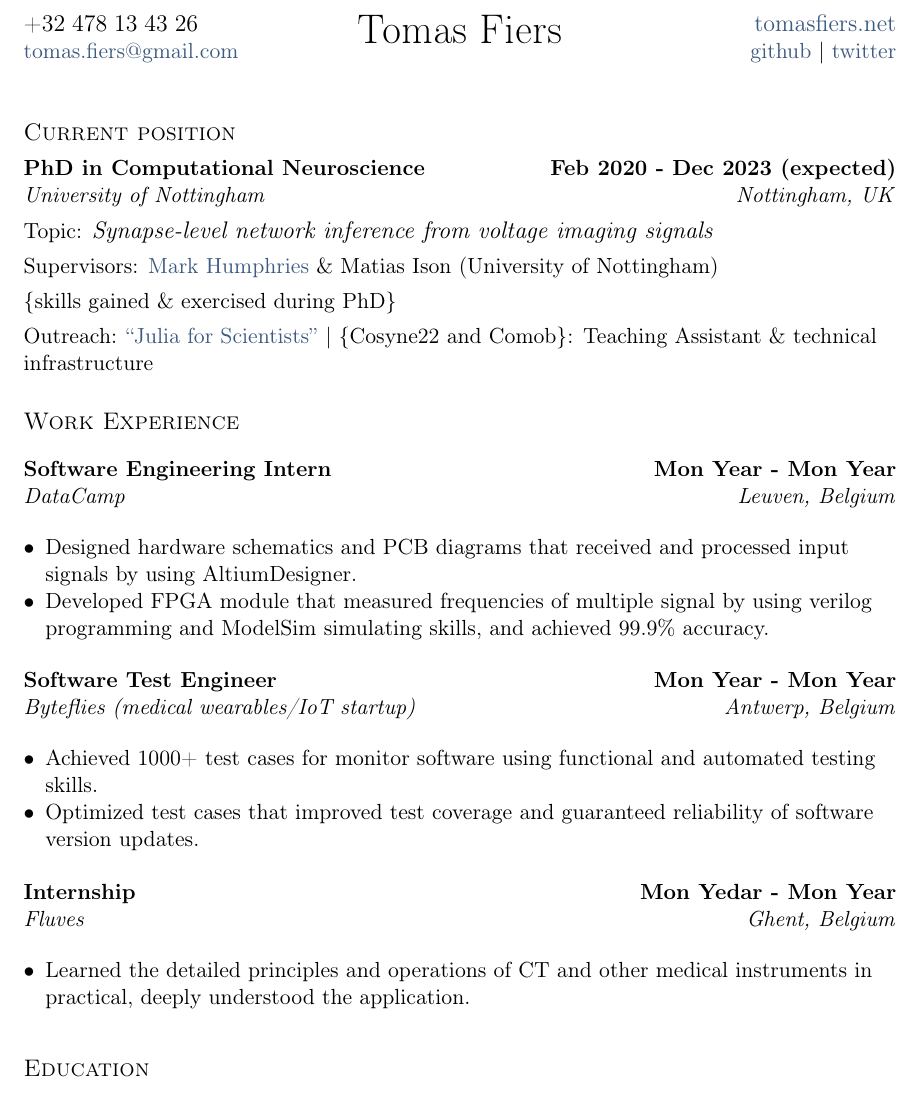
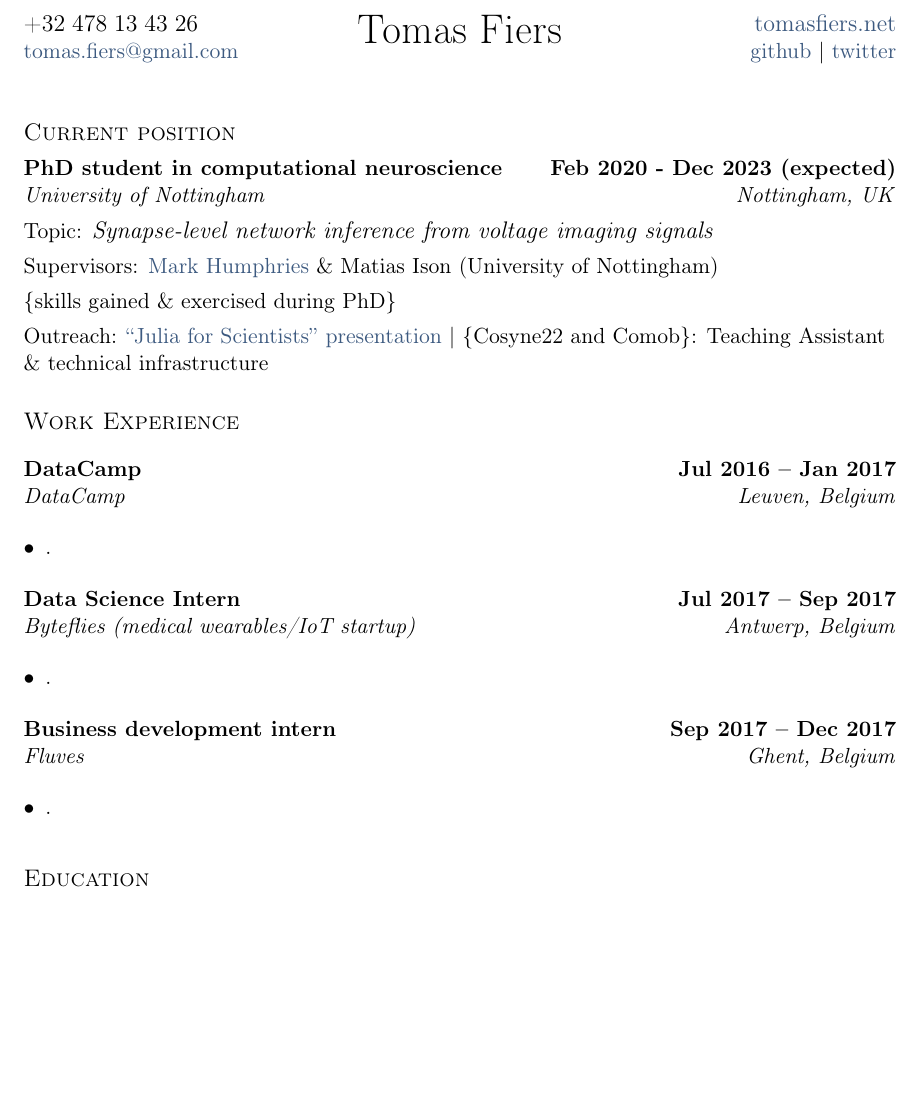
Before and after one commit to tfiers/resume, a LaTeX CV (old-overleaf-undone/resume.tex, which reads old-overleaf-undone/sections/experience.tex, old-overleaf-undone/sections/phd.tex, sections/experience.tex): part of page 1 of 2, cut so that both start at the same text, the shorter picture padded with empty space. Compiled offline with pdfLaTeX.

Commit message:
make space for from-scratch (after design in Word). Move existing to `old-overleaf-undone/`

```diff
--- /dev/null
+++ b/old-overleaf-undone/sections/experience.tex
@@ -0,0 +1,33 @@
+\documentclass[a4paper,12pt]{article}
+\usepackage{TLCresume}
+\begin{document}
+
+%using zitemize instead of itemize will allow for tighter spacing before and after each line
+%====================
+\vspace*{10pt}
+\subsection{{DataCamp}\hfill Jul 2016 -- Jan 2017}
+\subtext{DataCamp \hfill Leuven, Belgium}
+\begin{zitemize}
+    \item .
+% \item Designed hardware schematics and PCB diagrams that received and processed input signals by using AltiumDesigner.
+% \item Developed FPGA module that measured frequencies of multiple signal by using verilog programming and ModelSim simulating skills, and achieved 99.9\% accuracy.
+\end{zitemize}
+%====================
+\vspace*{6pt}
+\subsection{{Data Science Intern }\hfill Jul 2017 -- Sep 2017}
+\subtext{Byteflies (medical wearables/IoT startup) \hfill Antwerp, Belgium}
+\begin{zitemize}
+    \item .
+% \item Achieved 1000+ test cases for monitor software using functional and automated testing skills.
+% \item Optimized test cases that improved test coverage and guaranteed reliability of software version updates.
+\end{zitemize}
+%====================
+\vspace*{6pt}
+\subsection{{Business development intern}\hfill Sep 2017 -- Dec 2017}
+\subtext{Fluves  \hfill Ghent, Belgium}
+\begin{zitemize}
+    \item .
+% \item Learned the detailed principles and operations of CT and other medical instruments in practical, deeply understood the application.
+\end{zitemize}
+
+\end{document}
--- a/sections/phd.tex
+++ b/old-overleaf-undone/sections/phd.tex
@@ -1,5 +1,5 @@
 \vspace*{4pt}
-\subsection {{PhD in Computational Neuroscience}\hfill Feb 2020 - Dec 2023 (expected)}
+\subsection {{PhD student in computational neuroscience}\hfill Feb 2020 - Dec 2023 (expected)}
 \subtext{University of Nottingham \hfill Nottingham, UK}
 \vspace*{4pt}
 
@@ -13,4 +13,4 @@ Supervisors: \href{https://www.humphries-lab.org/}{Mark Humphries} \& Matias Iso
 \vspace*{4pt}
 
 Outreach:
-\href{https://tomasfiers.net/posts/julia-for-scientists/}{``Julia for Scientists''} | \{Cosyne22 and Comob\}: Teaching Assistant \& technical infrastructure
+\href{https://tomasfiers.net/posts/julia-for-scientists/}{``Julia for Scientists'' presentation} | \{Cosyne22 and Comob\}: Teaching Assistant \& technical infrastructure
--- a/sections/experience.tex
+++ /dev/null
@@ -1,40 +0,0 @@
-\documentclass[a4paper,12pt]{article}
-\usepackage{TLCresume}
-\begin{document}
-
-%using zitemize instead of itemize will allow for tighter spacing before and after each line
-
-%====================
-% EXPERIENCE A
-%====================
-
-\vspace*{10pt}
-\subsection{{Software Engineering Intern}\hfill Mon Year - Mon Year}
-\subtext{DataCamp \hfill Leuven, Belgium}
-\begin{zitemize}
-\item Designed hardware schematics and PCB diagrams that received and processed input signals by using AltiumDesigner.
-\item Developed FPGA module that measured frequencies of multiple signal by using verilog programming and ModelSim simulating skills, and achieved 99.9\% accuracy.
-\end{zitemize}
-
-%====================
-% EXPERIENCE B
-%====================
-\vspace*{6pt}
-\subsection{{Software Test Engineer }\hfill Mon Year - Mon Year}
-\subtext{Byteflies (medical wearables/IoT startup) \hfill Antwerp, Belgium}
-\begin{zitemize}
-\item Achieved 1000+ test cases for monitor software using functional and automated testing skills.
-\item Optimized test cases that improved test coverage and guaranteed reliability of software version updates.
-\end{zitemize}
-
-%====================
-% EXPERIENCE C
-%====================
-\vspace*{6pt}
-\subsection{{Internship }\hfill Mon Yedar - Mon Year}
-\subtext{Fluves  \hfill Ghent, Belgium}
-\begin{zitemize}
-\item Learned the detailed principles and operations of CT and other medical instruments in practical, deeply understood the application.
-\end{zitemize}
-
-\end{document}
```
Also changed, not shown: ReadMe.md, old-overleaf-undone/ReadMe.md (added), old-overleaf-undone/TLCresume.sty (renamed from TLCresume.sty), old-overleaf-undone/resume.pdf (added), old-overleaf-undone/resume.tex (renamed from resume.tex), old-overleaf-undone/sections/_header.tex (renamed from sections/_header.tex), old-overleaf-undone/sections/education.tex (renamed from sections/education.tex), old-overleaf-undone/sections/project.tex (renamed from sections/project.tex), old-overleaf-undone/sections/skills.tex (renamed from sections/skills.tex), resume.pdf (deleted).
